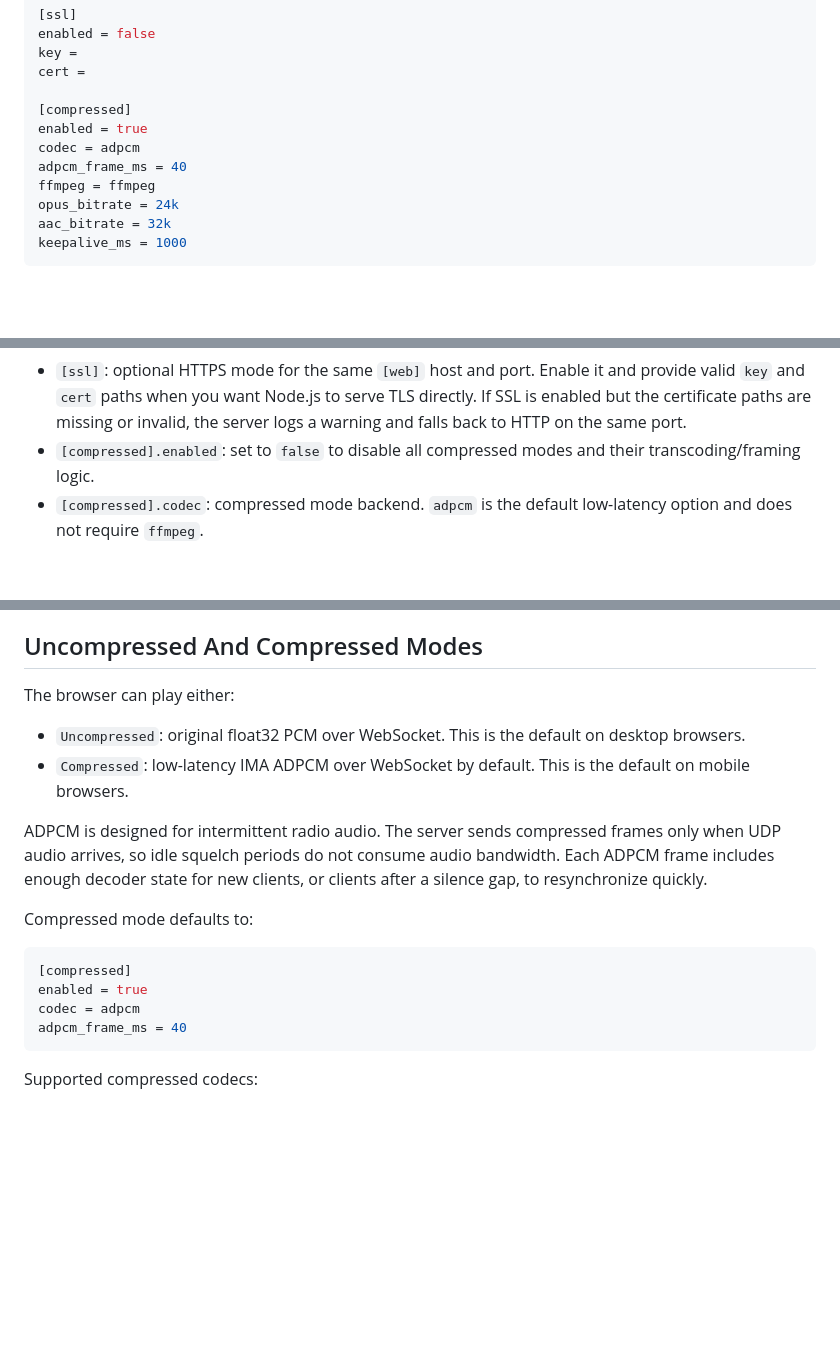
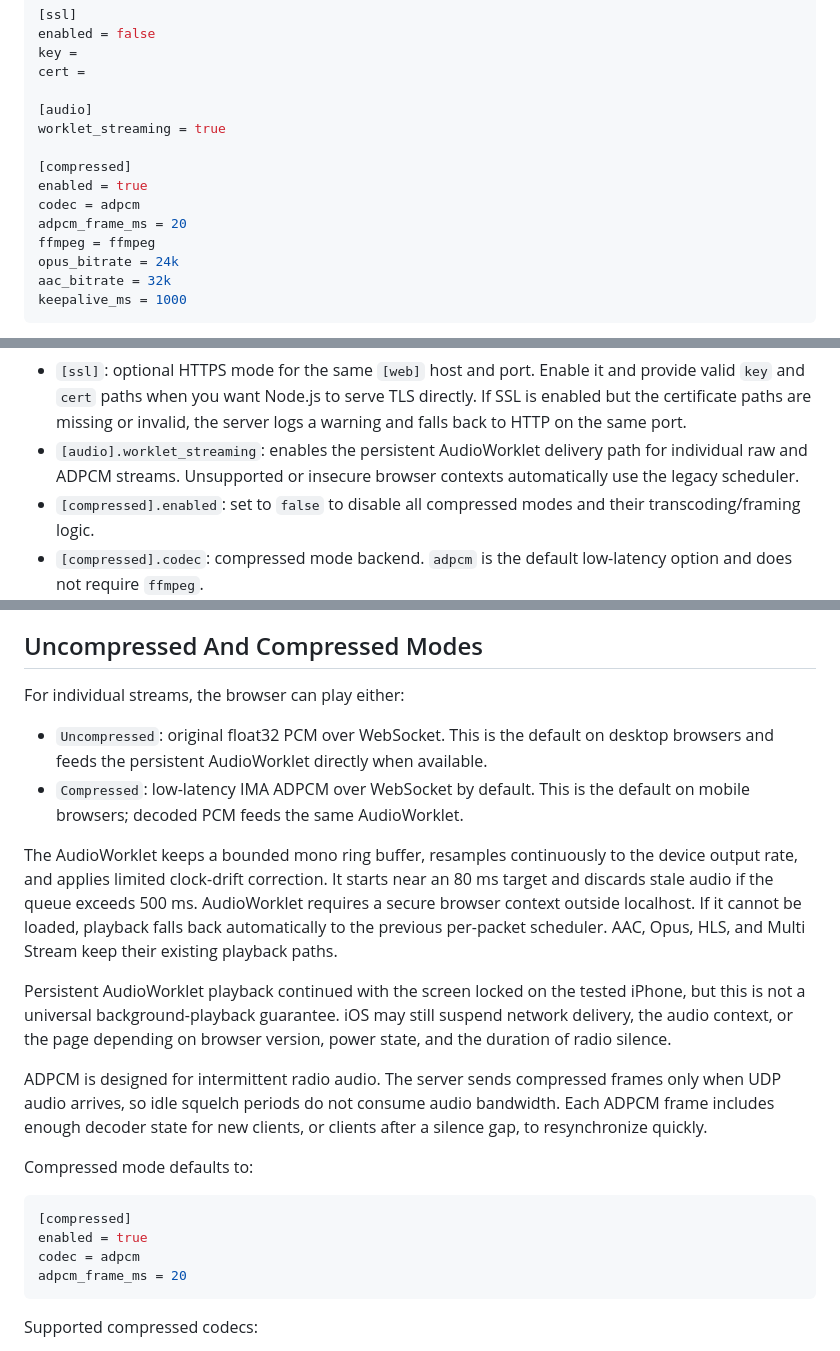
Before and after one commit to OA6DXV/udp-airband-server, a Markdown page: README.md, 3 parts joined by grey strips. Rendered like a GitHub page; blank space fills up the shorter version.

````diff
--- a/README.md
+++ b/README.md
@@ -84,10 +84,13 @@ enabled = false
 key =
 cert =
 
+[audio]
+worklet_streaming = true
+
 [compressed]
 enabled = true
 codec = adpcm
-adpcm_frame_ms = 40
+adpcm_frame_ms = 20
 ffmpeg = ffmpeg
 opus_bitrate = 24k
 aac_bitrate = 32k
@@ -112,6 +115,7 @@ Important fields:
 - `[logging].timestamps`: set to `true` to prepend ISO timestamps. With `systemd`, this can usually stay `false` because `journalctl` already adds timestamps.
 - `[logging].colors`: set to `true` to color terminal logs. Keep it `false` for normal `systemd` service logs.
 - `[ssl]`: optional HTTPS mode for the same `[web]` host and port. Enable it and provide valid `key` and `cert` paths when you want Node.js to serve TLS directly. If SSL is enabled but the certificate paths are missing or invalid, the server logs a warning and falls back to HTTP on the same port.
+- `[audio].worklet_streaming`: enables the persistent AudioWorklet delivery path for individual raw and ADPCM streams. Unsupported or insecure browser contexts automatically use the legacy scheduler.
 - `[compressed].enabled`: set to `false` to disable all compressed modes and their transcoding/framing logic.
 - `[compressed].codec`: compressed mode backend. `adpcm` is the default low-latency option and does not require `ffmpeg`.
 
@@ -452,10 +456,14 @@ Browsers will warn about self-signed certificates because they are not trusted b
 
 ## Uncompressed And Compressed Modes
 
-The browser can play either:
+For individual streams, the browser can play either:
 
-- `Uncompressed`: original float32 PCM over WebSocket. This is the default on desktop browsers.
-- `Compressed`: low-latency IMA ADPCM over WebSocket by default. This is the default on mobile browsers.
+- `Uncompressed`: original float32 PCM over WebSocket. This is the default on desktop browsers and feeds the persistent AudioWorklet directly when available.
+- `Compressed`: low-latency IMA ADPCM over WebSocket by default. This is the default on mobile browsers; decoded PCM feeds the same AudioWorklet.
+
+The AudioWorklet keeps a bounded mono ring buffer, resamples continuously to the device output rate, and applies limited clock-drift correction. It starts near an 80 ms target and discards stale audio if the queue exceeds 500 ms. AudioWorklet requires a secure browser context outside localhost. If it cannot be loaded, playback falls back automatically to the previous per-packet scheduler. AAC, Opus, HLS, and Multi Stream keep their existing playback paths.
+
+Persistent AudioWorklet playback continued with the screen locked on the tested iPhone, but this is not a universal background-playback guarantee. iOS may still suspend network delivery, the audio context, or the page depending on browser version, power state, and the duration of radio silence.
 
 ADPCM is designed for intermittent radio audio. The server sends compressed frames only when UDP audio arrives, so idle squelch periods do not consume audio bandwidth. Each ADPCM frame includes enough decoder state for new clients, or clients after a silence gap, to resynchronize quickly.
 
@@ -465,7 +473,7 @@ Compressed mode defaults to:
 [compressed]
 enabled = true
 codec = adpcm
-adpcm_frame_ms = 40
+adpcm_frame_ms = 20
 ```
 
 Supported compressed codecs:
````
Also changed, not shown: CHANGELOG.md (+14 -0 lines), README.es.md (+13 -5 lines).
